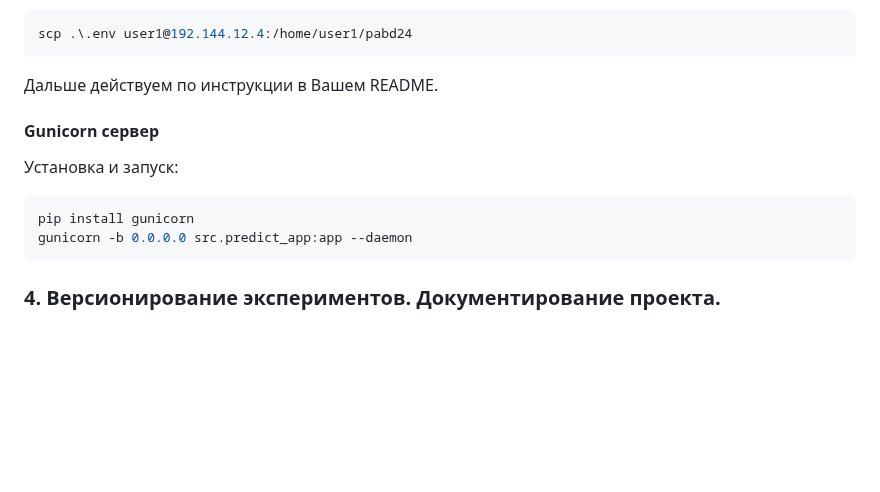
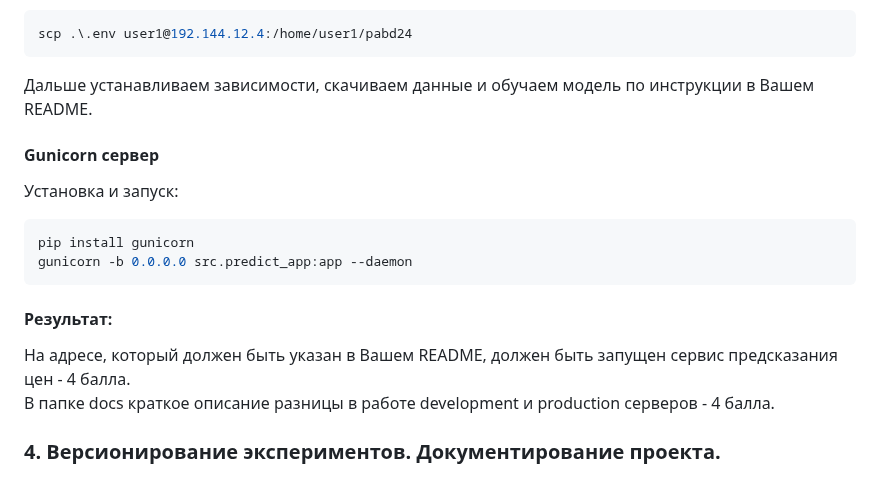
Before and after one commit to labintsev/pabd24, a Markdown page: README.md, the part around the change. Drawn GitHub-style; blank space fills up the shorter version.

Commit message:
add grad rules

````diff
--- a/README.md
+++ b/README.md
@@ -88,7 +88,7 @@ git clone https://github.com/labintsev/pabd24
 ```shell
 scp .\.env user1@192.144.12.4:/home/user1/pabd24
 ```
-Дальше действуем по инструкции в Вашем README.
+Дальше устанавливаем зависимости, скачиваем данные и обучаем модель по инструкции в Вашем README.
 
 #### Gunicorn сервер
 Установка и запуск:
@@ -97,4 +97,9 @@ pip install gunicorn
 gunicorn -b 0.0.0.0 src.predict_app:app --daemon
 ```
 
+#### Результат:
+На адресе, который должен быть указан в Вашем README, должен быть запущен сервис предсказания цен - 4 балла.
+В папке docs краткое описание разницы в работе development и production серверов - 4 балла.
+
+
 ### 4. Версионирование экспериментов. Документирование проекта.
````
